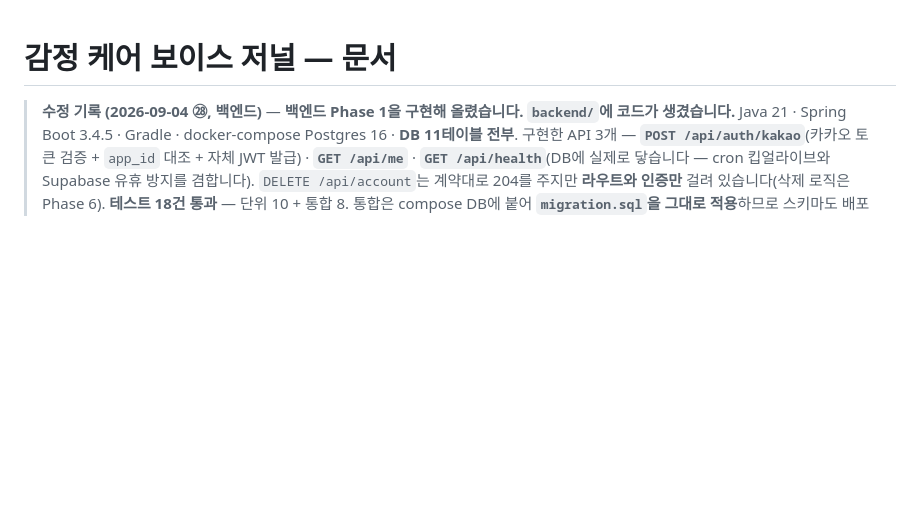
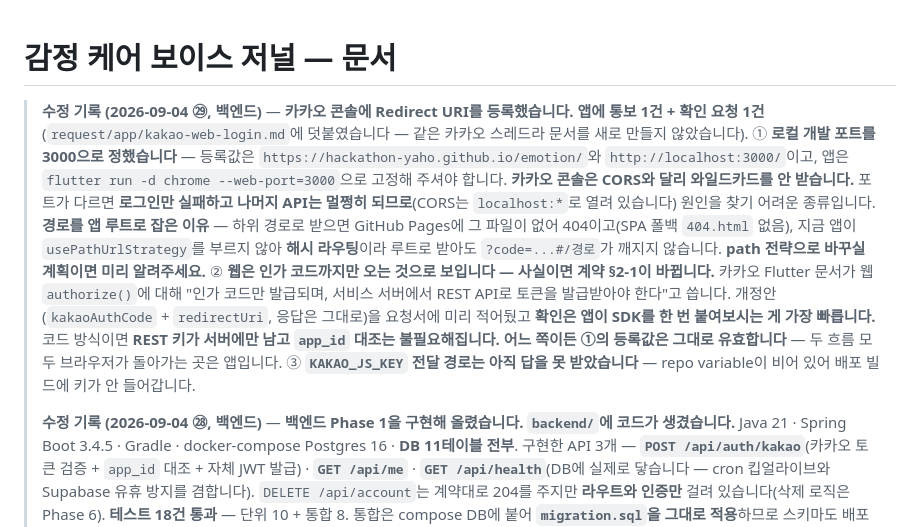
Before and after one commit to hackathon-yaho/emotion, a Markdown page: docs/README.md, the part around the change. Rendered like a GitHub page; blank space fills up the shorter version.

Commit message:
docs(request): 카카오 Redirect URI 등록 통보 — 로컬 포트 3000 고정, 웹 인가코드 확인 요청
- 등록값: https://hackathon-yaho.github.io/emotion/ · http://localhost:3000/
- 콘솔은 와일드카드 불가 → 앱에 --web-port=3000 고정 요청
- 경로를 앱 루트로 잡은 근거(GH Pages 404 · 해시 라우팅) 명시
- 카카오 Flutter 문서상 웹은 인가 코드까지만 → 계약 §2-1 개정안 선제시

Co-Authored-By: Claude Opus 5 <noreply@anthropic.com>
Claude-Session: https://claude.ai/code/session_01FumrC6L9eMTy1U4894rtGV

```diff
--- a/docs/README.md
+++ b/docs/README.md
@@ -1,5 +1,7 @@
 # 감정 케어 보이스 저널 — 문서
 
+> **수정 기록 (2026-09-04 ㉙, 백엔드)** — **카카오 콘솔에 Redirect URI를 등록했습니다. 앱에 통보 1건 + 확인 요청 1건**(`request/app/kakao-web-login.md`에 덧붙였습니다 — 같은 카카오 스레드라 문서를 새로 만들지 않았습니다). ① **로컬 개발 포트를 3000으로 정했습니다** — 등록값은 `https://hackathon-yaho.github.io/emotion/`와 `http://localhost:3000/`이고, 앱은 `flutter run -d chrome --web-port=3000`으로 고정해 주셔야 합니다. **카카오 콘솔은 CORS와 달리 와일드카드를 안 받습니다.** 포트가 다르면 **로그인만 실패하고 나머지 API는 멀쩡히 되므로**(CORS는 `localhost:*`로 열려 있습니다) 원인을 찾기 어려운 종류입니다. **경로를 앱 루트로 잡은 이유** — 하위 경로로 받으면 GitHub Pages에 그 파일이 없어 404이고(SPA 폴백 `404.html` 없음), 지금 앱이 `usePathUrlStrategy`를 부르지 않아 **해시 라우팅**이라 루트로 받아도 `?code=...#/경로`가 깨지지 않습니다. **path 전략으로 바꾸실 계획이면 미리 알려주세요.** ② **웹은 인가 코드까지만 오는 것으로 보입니다 — 사실이면 계약 §2-1이 바뀝니다.** 카카오 Flutter 문서가 웹 `authorize()`에 대해 "인가 코드만 발급되며, 서비스 서버에서 REST API로 토큰을 발급받아야 한다"고 씁니다. 개정안(`kakaoAuthCode` + `redirectUri`, 응답은 그대로)을 요청서에 미리 적어뒀고 **확인은 앱이 SDK를 한 번 붙여보시는 게 가장 빠릅니다.** 코드 방식이면 **REST 키가 서버에만 남고 `app_id` 대조는 불필요해집니다.** **어느 쪽이든 ①의 등록값은 그대로 유효합니다** — 두 흐름 모두 브라우저가 돌아가는 곳은 앱입니다. ③ **`KAKAO_JS_KEY` 전달 경로는 아직 답을 못 받았습니다** — repo variable이 비어 있어 배포 빌드에 키가 안 들어갑니다.
+>
 > **수정 기록 (2026-09-04 ㉘, 백엔드)** — **백엔드 Phase 1을 구현해 올렸습니다. `backend/`에 코드가 생겼습니다.** Java 21 · Spring Boot 3.4.5 · Gradle · docker-compose Postgres 16 · **DB 11테이블 전부**. 구현한 API 3개 — **`POST /api/auth/kakao`**(카카오 토큰 검증 + `app_id` 대조 + 자체 JWT 발급) · **`GET /api/me`** · **`GET /api/health`**(DB에 실제로 닿습니다 — cron 킵얼라이브와 Supabase 유휴 방지를 겸합니다). `DELETE /api/account`는 계약대로 204를 주지만 **라우트와 인증만** 걸려 있습니다(삭제 로직은 Phase 6). **테스트 18건 통과** — 단위 10 + 통합 8. 통합은 compose DB에 붙어 **`migration.sql`을 그대로 적용**하므로 스키마도 배포와 같은 파일로 검증됩니다. **앱에 직접 관계있는 것 둘** — ① **CORS가 열려 있습니다.** `https://hackathon-yaho.github.io`와 `http://localhost:*`(포트 고정 불필요) 프리플라이트가 인증 없이 200으로 통과하는 것을 실제 서버로 확인했습니다. 백엔드 주소만 받으면 바로 붙이실 수 있습니다. ② **`GET /api/me`의 `openSession`은 아직 항상 `null`입니다** — Phase 2에서 채웁니다. 나머지 필드(`profileId`·`joinedAt`·`sessionCount`·`thresholdMode`·`demoMode`)는 계약 §2-2 그대로 나갑니다. **막혀 있는 것 하나** — 실제 카카오 로그인은 **`KAKAO_JS_KEY`(앱)와 `KAKAO_APP_ID`(백엔드) 값이 들어가야** 끝단까지 돕니다. 그래서 **TC-01만 미검증**입니다 — `request/app/kakao-web-login.md`(⏳).
 >
 > **수정 기록 (2026-09-04 ㉗, 백엔드)** — **Phase 1 착수 전 점검. 앱·AI에 각각 확인할 것이 있습니다.** 문서에 근거 없이 비어 있던 6건을 결정했습니다 — **스케줄러 5분**(`fixedDelay`) · **시크릿 등급 분리**(`TRANSCRIPT_ENC_KEY`만 오프라인 사본, 나머지 둘은 재발급으로 끝) · **카카오 동의항목은 회원번호만** · **탈퇴 시 카카오 unlink를 한다** · **테스트는 통합까지, 실DB는 기존 compose 재사용** · **Supabase는 배포 시점 생성 + Session pooler(5432)**. **앱에 3건**(회신 대기 중인 `request/app/kakao-web-login.md` 스레드에 덧붙였습니다 — 카카오 문서를 또 만들지 않았습니다) — ① **카카오 JS 키를 repo variable에 넣어야 합니다.** 콘솔은 백엔드가 만들어 소유하지만 **등록할 주소(사이트 도메인·`redirect_uri`·로컬 포트)는 앱 배포 주소**라 확정이 필요하고, **카카오 콘솔은 CORS와 달리 와일드카드를 안 받아 로컬 포트를 하나 고정해야 합니다.** **이게 Phase 1의 F1-01을 막습니다.** ② **동의항목을 회원번호만 열었습니다**(통보) — `account`에 담을 컬럼이 없어 받아도 버리고, PRD §5.1 "식별자 분리"가 콘솔 설정으로도 증명됩니다. **화면에 사용자 이름을 쓸 계획이 있으면 지금 말씀해 주세요 — 나중에 열면 기존 사용자는 재동의입니다.** ③ **탈퇴 시 카카오 연결 해제를 앱이 맡아 주세요** — 백엔드 204를 받은 **뒤에** SDK로 `unlink`. 서버에서 하려면 **모든 사용자를 조작할 수 있는 Admin 키**가 필요해서 서버에 두지 않기로 했고, 앱은 본인 토큰으로 자기 것만 끊습니다. **AI에 1건**(`request/ai/hume-account-setup.md`에 덧붙임) — **넘겨주실 키가 두 개입니다.** 단기 토큰 발급에 **API 키와 Secret 키가 짝으로** 필요한데 환경변수 목록에 `HUME_API_KEY`만 있었습니다. Phase 2에서 막힙니다.
```
Also changed, not shown: 1 other file.
